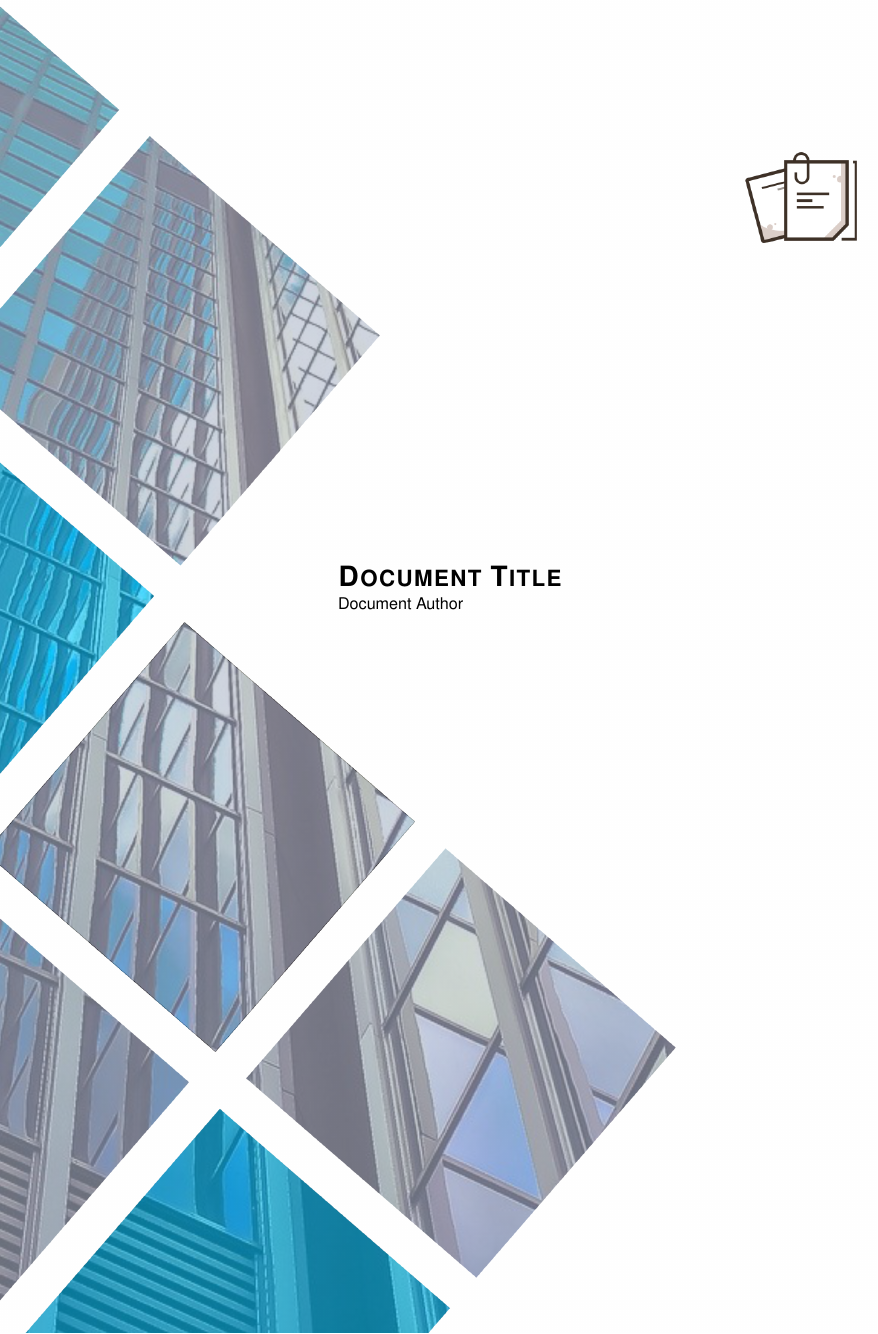
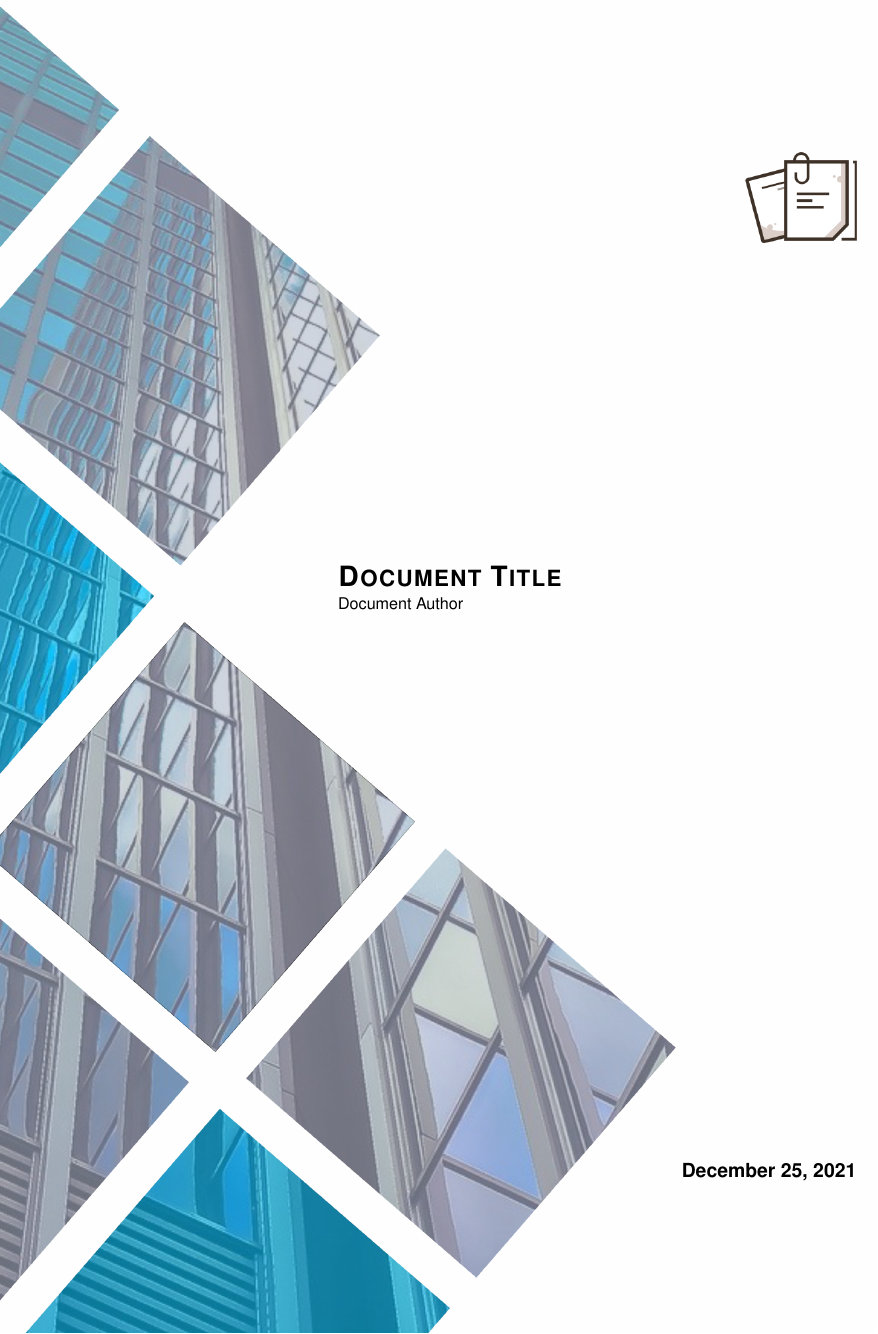
Before and after one commit to thomasbenas/LaTeX-report-template, a LaTeX problem sheet (examples/document.tex, which reads config.tex): part of page 1 of 3, cut so that both start at the same text. Compiled offline with pdfLaTeX.

Commit message:
[add] ability to change document language

```diff
--- a/config.tex
+++ b/config.tex
@@ -1,3 +1,8 @@
+%%%%%%%%%% GENERAL %%%%%%%%%%
+%%%%%%%%%%%%%%%%%%%%%%%%%%%%%%
+\def\date{\today}
+\RequirePackage[english]{babel}% define language of document (english by default) — babel is the name of the package
+
 %%%%%%%%%%% COLOR %%%%%%%%%%%
 %%%%%%%%%%%%%%%%%%%%%%%%%%%%%
 \definecolor{mainColor}{HTML}{009ee6} % document main color (blue by default)
```
